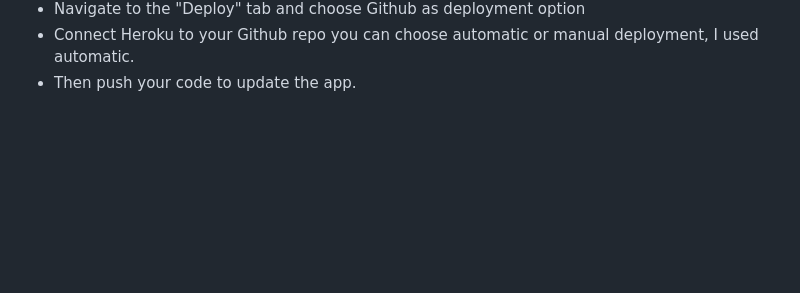
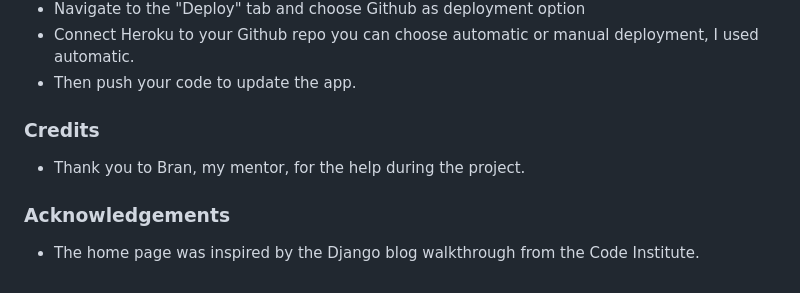
Before and after one commit to Wonka-source/Spark, a Markdown page: README.md, the part around the change. GitHub-like rendering; blank space fills up the shorter version.

```diff
--- a/README.md
+++ b/README.md
@@ -229,3 +229,10 @@ Lighthouse test https://web.dev/measure/:
  - Navigate to the "Deploy" tab and choose Github as deployment option
  - Connect Heroku to your Github repo you can choose automatic or manual deployment, I used automatic.
  - Then push your code to update the app.
+
+
+### Credits
+ - Thank you to Bran, my mentor, for the help during the project.
+
+### Acknowledgements
+- The home page was inspired by the Django blog walkthrough from the Code Institute.
```
